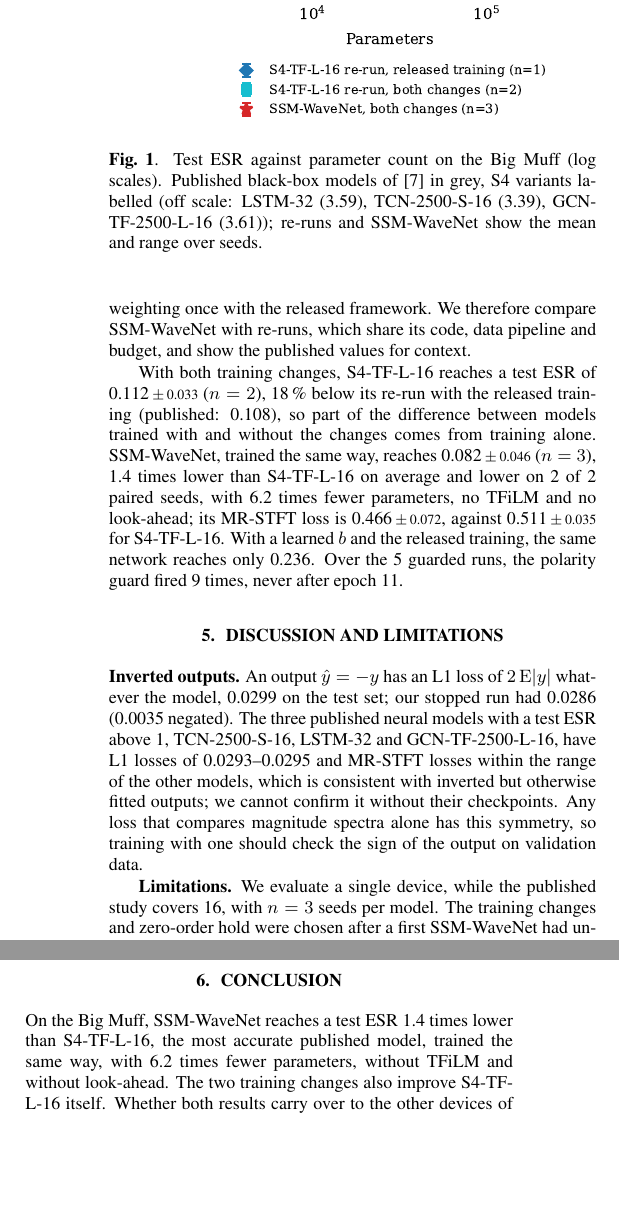
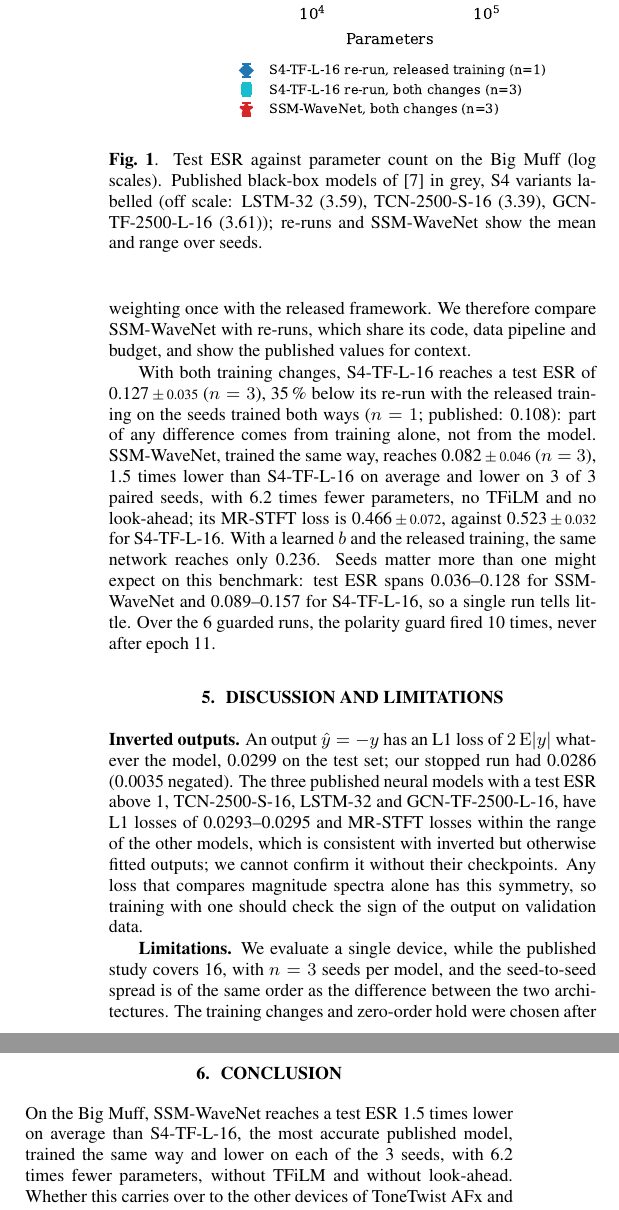
Before and after one commit to ALavault/neural_amp, a LaTeX paper (paper/icassp2027/main.tex, which reads paper/icassp2027/results.tex): two parts of the columns of page 3 of 4, joined at a grey line, cut so that both start at the same text, the shorter picture padded with empty space. Compiled offline with pdfLaTeX.

Commit message:
Three seeds per model: SSM-WaveNet 0.082 +- 0.046, S4-TF-L-16 0.127 +- 0.035
SSM-WaveNet is lower on all three paired seeds, 1.5 times on average,
with 6.2 times fewer parameters. The results and conclusion now state
the seed spread (0.036-0.128 and 0.089-0.157), and the effect of the
training changes is computed on the seeds trained both ways.

Co-Authored-By: Claude Opus 5 (1M context) <noreply@anthropic.com>
Claude-Session: https://claude.ai/code/session_01MTpHxzK4koSqRPNbs8X81S

```diff
--- a/paper/icassp2027/main.tex
+++ b/paper/icassp2027/main.tex
@@ -247,15 +247,18 @@ and budget, and show the published values for context.
 
 With both training changes, S4-TF-L-16 reaches a test ESR of
 \ChangesSFourTFLesrMeanStd{} ($n=\ChangesSFourTFLn$), \ChangesReduction{} below
-its re-run with the released training (published: \PubSFourTFLesr), so part of
-the difference between models trained with and without the changes comes from
-training alone. SSM-WaveNet, trained the same way, reaches \SSMesrMeanStd{}
-($n=\SSMn$), \SSMRatio{} times lower than S4-TF-L-16 on average and lower on
-\SSMLowerSeeds{} of \PairedSeeds{} paired seeds, with \ParamRatio{} times fewer
-parameters, no TFiLM and no look-ahead; its MR-STFT loss is
+its re-run with the released training on the seeds trained both ways
+($n=\ChangesPairedSeeds$; published: \PubSFourTFLesr): part of any difference comes from
+training alone, not from the model. SSM-WaveNet, trained the same way, reaches
+\SSMesrMeanStd{} ($n=\SSMn$), \SSMRatio{} times lower than S4-TF-L-16 on average
+and lower on \SSMLowerSeeds{} of \PairedSeeds{} paired seeds, with \ParamRatio{}
+times fewer parameters, no TFiLM and no look-ahead; its MR-STFT loss is
 \SSMmrstftMeanStd{}, against \ChangesSFourTFLmrstftMeanStd{} for S4-TF-L-16.
 With a learned $b$ and the released training, the same network reaches only
-\VoneSSMesr. Over the \GuardRuns{} guarded runs, the polarity guard fired
+\VoneSSMesr. Seeds matter more than one might expect on this benchmark: test ESR
+spans \SSMesrMin{}--\SSMesrMax{} for SSM-WaveNet and
+\ChangesSFourTFLesrMin{}--\ChangesSFourTFLesrMax{} for S4-TF-L-16, so a single
+run tells little. Over the \GuardRuns{} guarded runs, the polarity guard fired
 \GuardFlips{} times, never after epoch \GuardLastFlipEpoch.
 
 \section{Discussion and limitations}
@@ -272,7 +275,8 @@ alone has this symmetry, so training with one should check the sign of the
 output on validation data.
 
 \textbf{Limitations.} We evaluate a single device, while the published study
-covers 16, with $n=\SSMn$ seeds per model. The training changes and zero-order hold were
+covers 16, with $n=\SSMn$ seeds per model, and the seed-to-seed spread is of the
+same order as the difference between the two architectures. The training changes and zero-order hold were
 chosen after a first SSM-WaveNet had underperformed on the test set; re-running
 S4-TF-L-16 with the same changes controls for the changes, not for that choice.
 Training evaluates each SSM kernel over the whole segment, which dominates
@@ -284,12 +288,12 @@ real-time implementation.
 \section{Conclusion}
 \label{sec:conclusion}
 
-On the Big Muff, SSM-WaveNet reaches a test ESR \SSMRatio{} times lower than
-S4-TF-L-16, the most accurate published model, trained the same way, with
-\ParamRatio{} times fewer parameters, without TFiLM and without look-ahead. The
-two training changes also improve S4-TF-L-16 itself. Whether both results carry
-over to the other devices of ToneTwist AFx and to a compiled real-time
-implementation remains to be tested. The multi-resolution STFT loss used to
+On the Big Muff, SSM-WaveNet reaches a test ESR \SSMRatio{} times lower on
+average than S4-TF-L-16, the most accurate published model, trained the same way
+and lower on each of the \PairedSeeds{} seeds, with \ParamRatio{} times fewer
+parameters, without TFiLM and without look-ahead. Whether this carries over to
+the other devices of ToneTwist AFx and to a compiled real-time implementation
+remains to be tested. The multi-resolution STFT loss used to
 train and rank black-box effect models cannot see the sign of the output;
 checking that sign on validation data costs nothing and should be part of such
 benchmarks.
--- a/paper/icassp2027/results.tex
+++ b/paper/icassp2027/results.tex
@@ -56,7 +56,7 @@ S4-TF-L-16 & 70.2k & 3.1 & 0.505 & 0.108 \\
 S4-TF-L-16 ($n=1$) & 70.2k & 3.6 & 0.555 & 0.137 \\
 \midrule
 \multicolumn{5}{@{}l}{\emph{Both training changes (Sec.~\ref{sec:setup})}} \\
-S4-TF-L-16 ($n=2$) & 70.2k & 3.3\,{\scriptsize$\pm$\,0.6} & 0.511\,{\scriptsize$\pm$\,0.035} & 0.112\,{\scriptsize$\pm$\,0.033} \\
+S4-TF-L-16 ($n=3$) & 70.2k & 3.3\,{\scriptsize$\pm$\,0.5} & 0.523\,{\scriptsize$\pm$\,0.032} & 0.127\,{\scriptsize$\pm$\,0.035} \\
 SSM-WaveNet ($n=3$) & 11.3k & 2.7\,{\scriptsize$\pm$\,0.6} & 0.466\,{\scriptsize$\pm$\,0.072} & 0.082\,{\scriptsize$\pm$\,0.046} \\
 \midrule
 \multicolumn{5}{@{}l}{\emph{Ablation: learned $b$, released training}} \\
@@ -64,9 +64,10 @@ SSM-WaveNet ($n=1$) & 12.4k & 4.6 & 0.604 & 0.236 \\
 \bottomrule
 \end{tabular}
 \end{table}}
-\newcommand{\ChangesReduction}{18\,\%}
-\newcommand{\SSMRatio}{1.4}
+\newcommand{\ChangesReduction}{35\,\%}
+\newcommand{\ChangesPairedSeeds}{1}
+\newcommand{\SSMRatio}{1.5}
 \newcommand{\ParamRatio}{6.2}
-\newcommand{\SSMLowerSeeds}{2}
-\newcommand{\PairedSeeds}{2}
+\newcommand{\SSMLowerSeeds}{3}
+\newcommand{\PairedSeeds}{3}
 \newcommand{\PubOffScale}{LSTM-32 (3.59), TCN-2500-S-16 (3.39), GCN-TF-2500-L-16 (3.61)}
```
Also changed, not shown: paper/icassp2027/fig_pareto.pdf, paper/icassp2027/results.tex (12 more changed lines), 3 other files.
